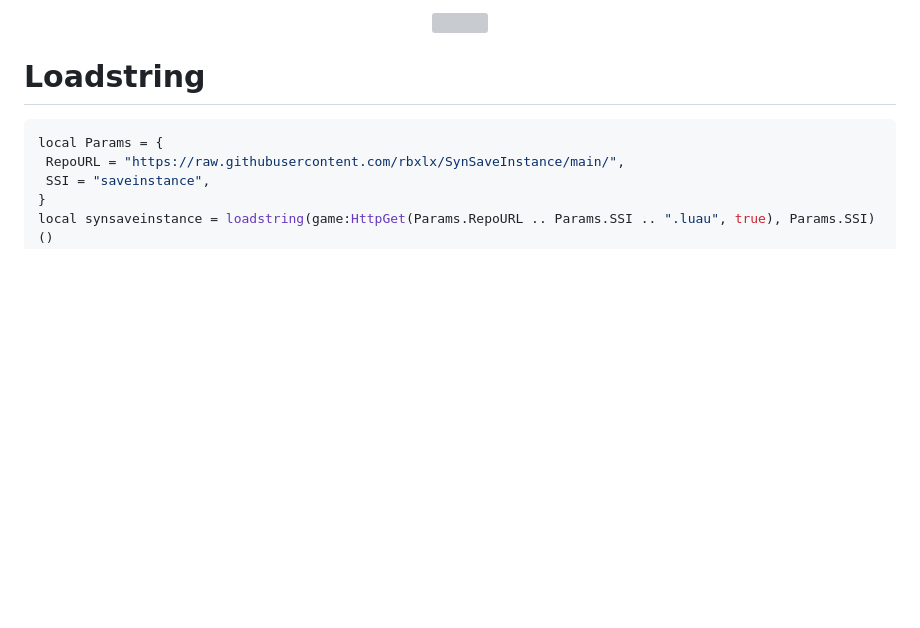
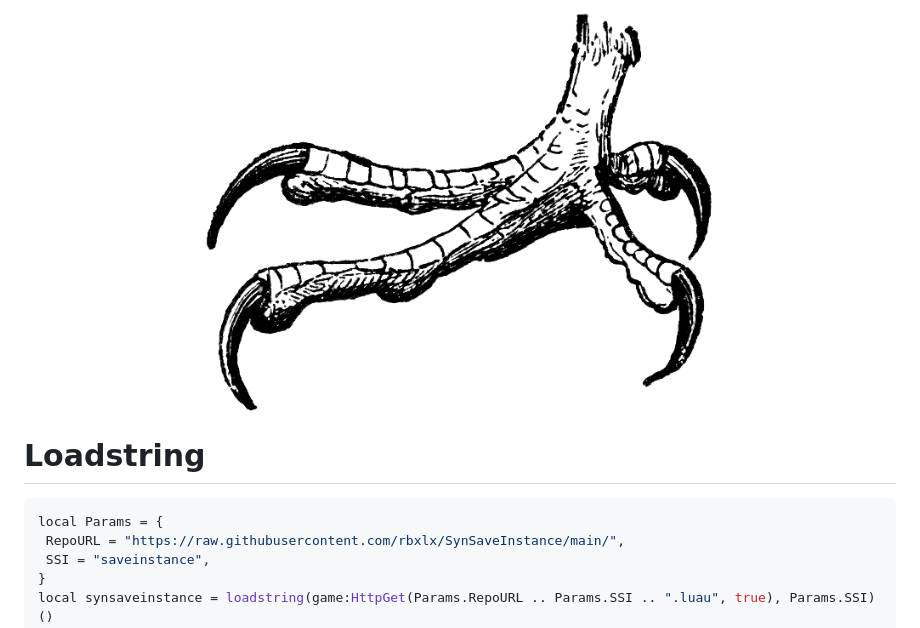
Before and after one commit to rbxlx/UniversalSynSaveInstance, a Markdown page: README.md, the part around the change. Rendered like a GitHub page; blank space fills up the shorter version; grey boxes are pictures that could not be loaded.

Commit message:
Fixing logo.

```diff
--- a/README.md
+++ b/README.md
@@ -1,5 +1,5 @@
 <p align="center">
-  <img height="400px" style="margin: 0; padding: 0" src="./assets/95628489/b9075f89-892b-4275-90df-d3627494ce1b" />
+  <img height="400px" style="margin: 0; padding: 0" src="./Claw.png" />
 </p>
 
 
```
